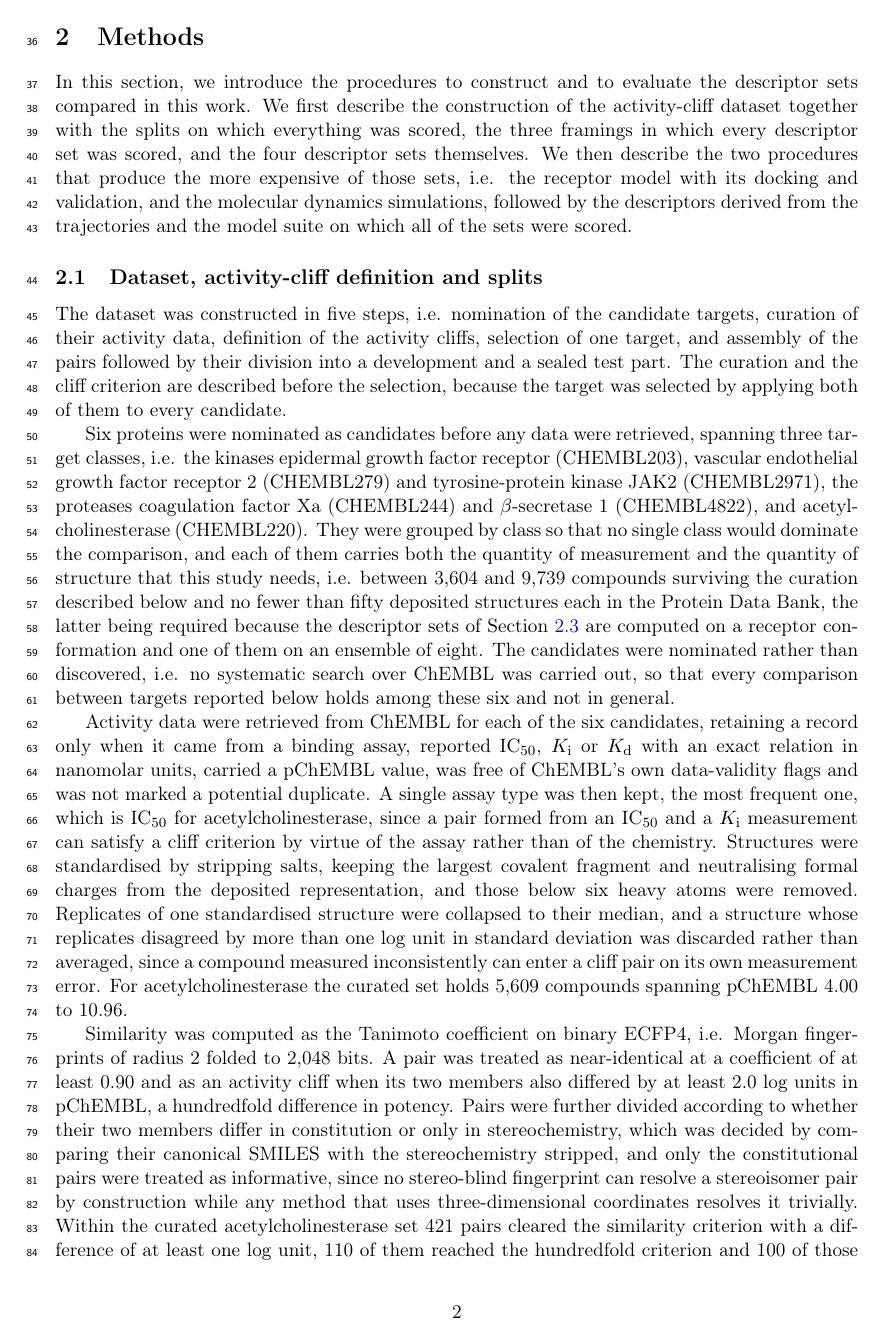
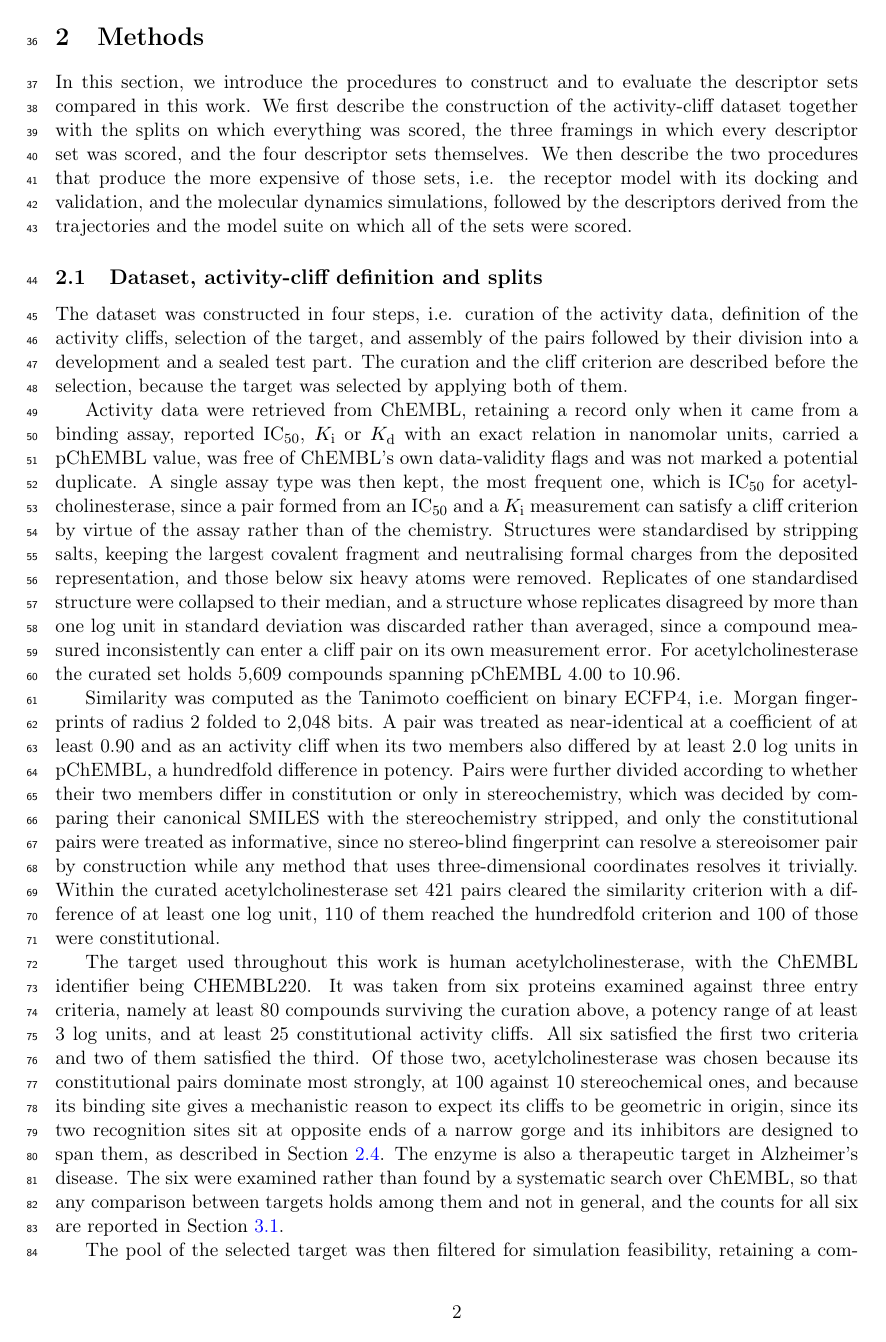
Before and after one commit to ismankrn/qsar-md-ache-cliffs, a LaTeX document (manuscript/main.tex, which reads manuscript/sections/02_methods.tex): page 2 of 21. Compiled offline with pdfLaTeX.

Commit message:
Drop the nomination step and state the target used with its reason
The author asked for "nomination of the candidate targets" to go, leaving only what
target is used and why. The roadmap returns to four steps and the nomination paragraph
is deleted, with the six proteins no longer listed and no nomination rationale given.

The selection paragraph now opens by naming the target, i.e. human acetylcholinesterase
with the ChEMBL identifier CHEMBL220, before explaining how it was reached. Previously
it reported a screen and arrived at the target at the end, which made a reader wait
three paragraphs to learn what the study is about.

Two things from the deleted paragraph are kept because they belong to the reason rather
than to the nomination. The constitutional dominance is now quoted where the choice is
made, at 100 against 10 stereochemical pairs, instead of being deferred entirely to the
results. And the caveat stays, i.e. the six were examined rather than found by a
systematic search over ChEMBL, so any comparison between targets holds among them and
not in general.

The curation paragraph no longer says "for each of the six candidates", which would have
referred to a set the text no longer introduces.

Lost with the paragraph are the verified per-target properties, i.e. the curated
compound counts and the PDB coverage. They are recorded in the project memory rather
than in the manuscript, in case a reviewer asks why those six.

Checker clean at 0 failures, build clean at 21 pages.

Co-Authored-By: Claude Opus 5 <noreply@anthropic.com>

```diff
--- a/manuscript/sections/02_methods.tex
+++ b/manuscript/sections/02_methods.tex
@@ -12,29 +12,14 @@ all of the sets were scored.
 
 \subsection{Dataset, activity-cliff definition and splits}\label{sec:dataset}
 
-The dataset was constructed in five steps, i.e. nomination of the candidate targets,
-curation of their activity data, definition of the activity cliffs, selection of one
-target, and assembly of the pairs followed by their division into a development and a
-sealed test part. The curation and the cliff criterion are described before the
-selection, because the target was selected by applying both of them to every
-candidate.
+The dataset was constructed in four steps, i.e. curation of the activity data,
+definition of the activity cliffs, selection of the target, and assembly of the pairs
+followed by their division into a development and a sealed test part. The curation and
+the cliff criterion are described before the selection, because the target was
+selected by applying both of them.
 
-Six proteins were nominated as candidates before any data were retrieved, spanning
-three target classes, i.e. the kinases epidermal growth factor receptor (CHEMBL203),
-vascular endothelial growth factor receptor 2 (CHEMBL279) and tyrosine-protein kinase
-JAK2 (CHEMBL2971), the proteases coagulation factor Xa (CHEMBL244) and
-$\beta$-secretase 1 (CHEMBL4822), and acetylcholinesterase (CHEMBL220). They were
-grouped by class so that no single class would dominate the comparison, and each of
-them carries both the quantity of measurement and the quantity of structure that this
-study needs, i.e. between 3{,}604 and 9{,}739 compounds surviving the curation
-described below and no fewer than fifty deposited structures each in the Protein Data
-Bank, the latter being required because the descriptor sets of
-Section~\ref{sec:rungs} are computed on a receptor conformation and one of them on an
-ensemble of eight. The candidates were nominated rather than discovered, i.e. no systematic search over ChEMBL was carried out, so that every
-comparison between targets reported below holds among these six and not in general.
-
-Activity data were retrieved from ChEMBL for each of the six candidates, retaining a
-record only when it came from a binding assay, reported IC\textsubscript{50}, $K_\mathrm{i}$
+Activity data were retrieved from ChEMBL, retaining a record only when it came from
+a binding assay, reported IC\textsubscript{50}, $K_\mathrm{i}$
 or $K_\mathrm{d}$ with an exact relation in nanomolar units, carried a pChEMBL value,
 was free of ChEMBL's own data-validity flags and was not marked a potential duplicate.
 A single assay type was then kept, the most frequent one, which is
@@ -62,3 +47,10 @@ coordinates resolves it trivially. Within the curated acetylcholinesterase set 4
 pairs cleared the similarity criterion with a difference of at least one log unit, 110
 of them reached the hundredfold criterion and 100 of those were constitutional.
 
+The target used throughout this work is human acetylcholinesterase, with the ChEMBL
+identifier being CHEMBL220. It was taken from six proteins examined against three
+entry criteria, namely at least 80 compounds surviving the curation above, a potency
+range of at least 3 log units, and at least 25 constitutional activity cliffs. All six
+satisfied the first two criteria and two of them satisfied the third. Of those two,
+acetylcholinesterase was chosen because its constitutional pairs dominate most
+strongly, at 100 against 10 stereochemical ones, and because its binding site gives a
@@ -70,8 +57,10 @@ constitutional pairs dominate most strongly and because its binding site gives a
 mechanistic reason to expect its cliffs to be geometric in origin, since its two
 recognition sites sit at opposite ends of a narrow gorge and its inhibitors are
 designed to span them, as described in Section~\ref{sec:dock}. The enzyme is also a
-therapeutic target in Alzheimer's disease, and the counts behind the choice are
-reported in Section~\ref{sec:composition}.
+therapeutic target in Alzheimer's disease. The six were examined rather than found by
+a systematic search over ChEMBL, so that any comparison between targets holds among
+them and not in general, and the counts for all six are reported in
+Section~\ref{sec:composition}.
 
 The pool of the selected target was then filtered for simulation feasibility,
 retaining
```
Also changed, not shown: manuscript/sections/02_methods.tex (5 more changed lines).
